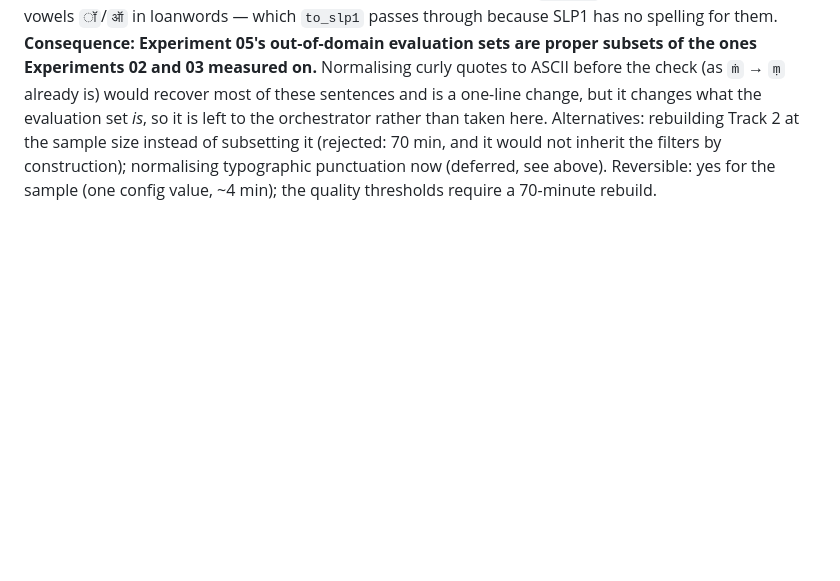
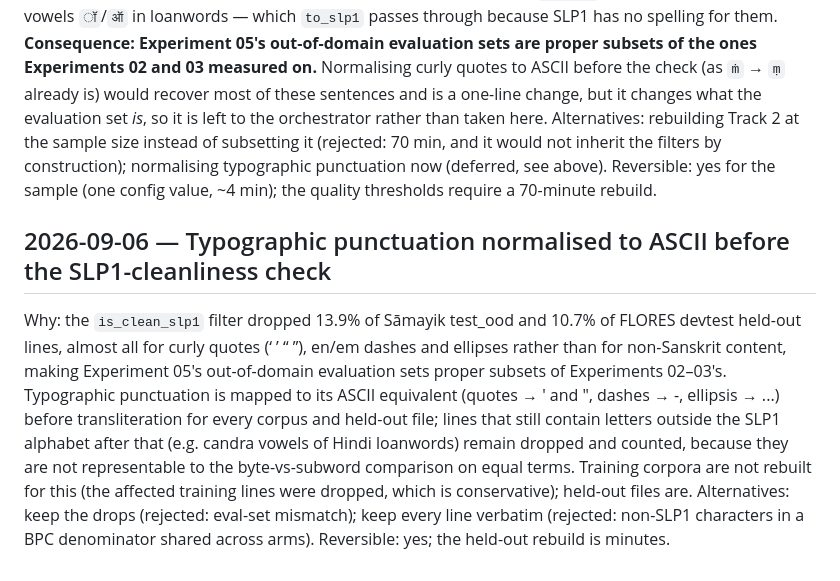
Before and after one commit to DS436/sanskrit-token, a Markdown page: docs/decisions.md, the part around the change. Rendered like a GitHub page; blank space fills up the shorter version.

Commit message:
docs: normalise typographic punctuation before SLP1-cleanliness check
Co-Authored-By: Claude Fable 5.1 <noreply@anthropic.com>

```diff
--- a/docs/decisions.md
+++ b/docs/decisions.md
@@ -540,3 +540,8 @@ Downstream, the filter removes most of what the leakage layers used to catch: Tr
 **Held-out text lost sentences to `is_clean_slp1`, and they are not mojibake.** Pairs dropped: `samayik_test` 116 of 2,417, `samayik_test_ood` **564 of 4,047 (13.9%)**, `flores_devtest` 108 of 1,012, `itihasa_test` 48 of 11,721, `dcs_heldout` 0 (the DCS ingestion already applies the rule). The offending characters are overwhelmingly typographic — curly quotation marks `‘ ’ “ ”`, en-dashes, and the candra vowels `ॉ`/`ऑ` in loanwords — which `to_slp1` passes through because SLP1 has no spelling for them. **Consequence: Experiment 05's out-of-domain evaluation sets are proper subsets of the ones Experiments 02 and 03 measured on.** Normalising curly quotes to ASCII before the check (as `ṁ` → `ṃ` already is) would recover most of these sentences and is a one-line change, but it changes what the evaluation set *is*, so it is left to the orchestrator rather than taken here.
 Alternatives: rebuilding Track 2 at the sample size instead of subsetting it (rejected: 70 min, and it would not inherit the filters by construction); normalising typographic punctuation now (deferred, see above).
 Reversible: yes for the sample (one config value, ~4 min); the quality thresholds require a 70-minute rebuild.
+
+## 2026-09-06 — Typographic punctuation normalised to ASCII before the SLP1-cleanliness check
+Why: the `is_clean_slp1` filter dropped 13.9% of Sāmayik test_ood and 10.7% of FLORES devtest held-out lines, almost all for curly quotes (‘ ’ “ ”), en/em dashes and ellipses rather than for non-Sanskrit content, making Experiment 05's out-of-domain evaluation sets proper subsets of Experiments 02–03's. Typographic punctuation is mapped to its ASCII equivalent (quotes → ' and ", dashes → -, ellipsis → ...) before transliteration for every corpus and held-out file; lines that still contain letters outside the SLP1 alphabet after that (e.g. candra vowels of Hindi loanwords) remain dropped and counted, because they are not representable to the byte-vs-subword comparison on equal terms. Training corpora are not rebuilt for this (the affected training lines were dropped, which is conservative); held-out files are.
+Alternatives: keep the drops (rejected: eval-set mismatch); keep every line verbatim (rejected: non-SLP1 characters in a BPC denominator shared across arms).
+Reversible: yes; the held-out rebuild is minutes.
```
